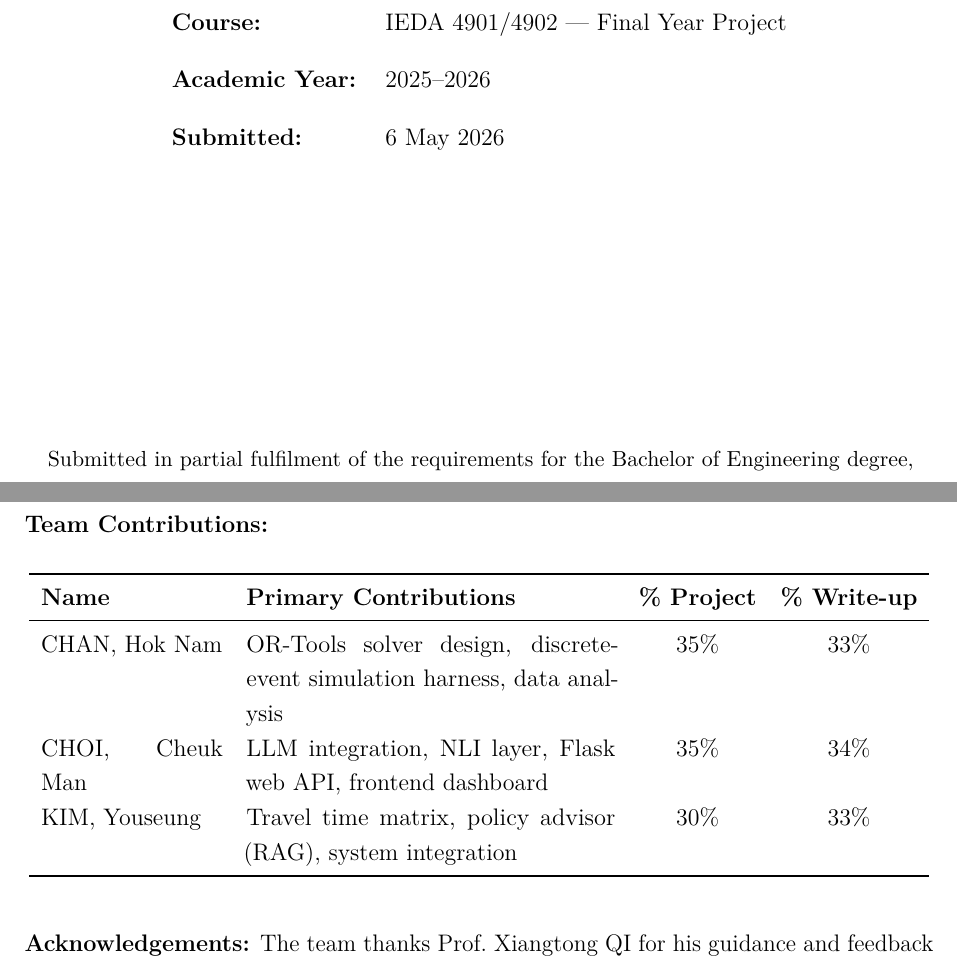
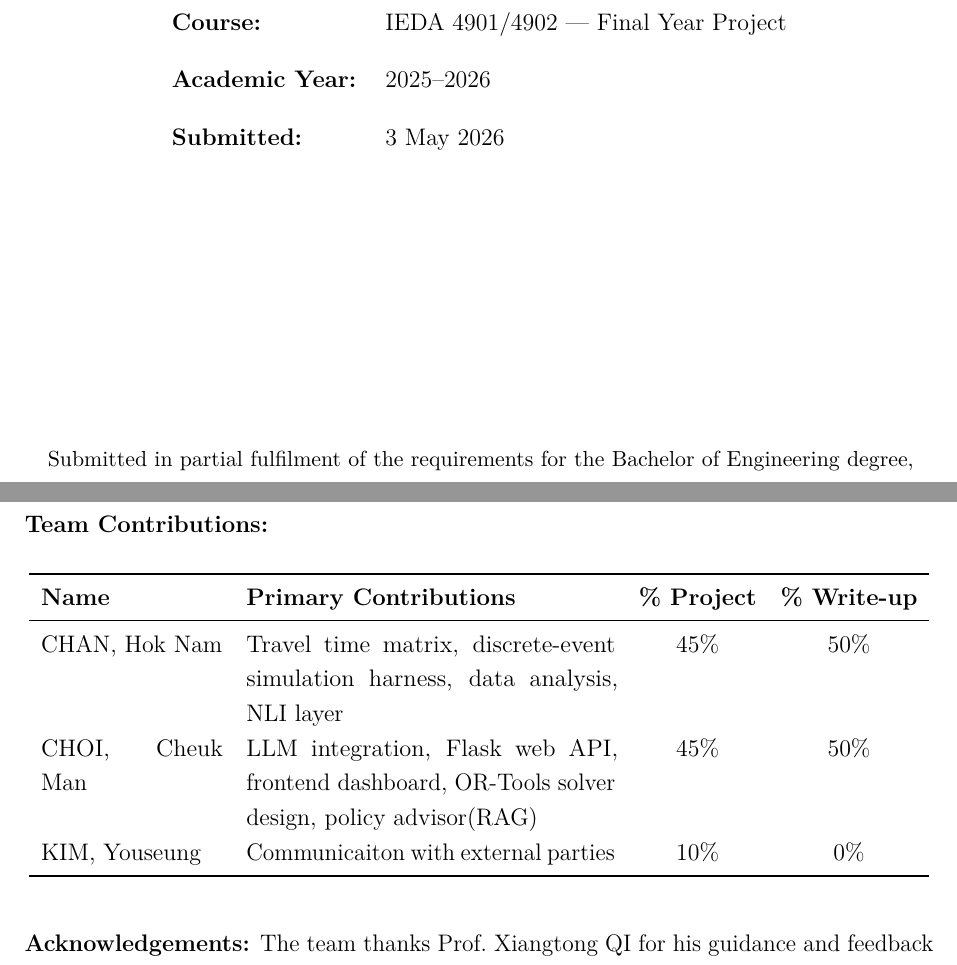
Before and after one commit to adamchoi787/porter-dispatch-prototype, a LaTeX document (report/main.tex): two parts of pages 1 and 2 of 29, joined at a grey line, cut so that both start at the same text. Compiled offline with pdfLaTeX.

Commit message:
Updates from Overleaf

```diff
--- a/report/main.tex
+++ b/report/main.tex
@@ -74,7 +74,7 @@
                         & KIM, Youseung \\[0.4cm]
 \textbf{Course:}        & IEDA 4901/4902 --- Final Year Project \\[0.4cm]
 \textbf{Academic Year:} & 2025--2026 \\[0.4cm]
-\textbf{Submitted:}     & 6 May 2026 \\
+\textbf{Submitted:}     & 3 May 2026\\
 \end{tabular}
 
 \vfill
@@ -96,9 +96,9 @@ This report documents the design, implementation, and evaluation of an AI-driven
 \toprule
 \textbf{Name} & \textbf{Primary Contributions} & \textbf{\% Project} & \textbf{\% Write-up} \\
 \midrule
-CHAN, Hok Nam    & OR-Tools solver design, discrete-event simulation harness, data analysis & 35\% & 33\% \\[4pt]
-CHOI, Cheuk Man & LLM integration, NLI layer, Flask web API, frontend dashboard & 35\% & 34\% \\[4pt]
-KIM, Youseung   & Travel time matrix, policy advisor (RAG), system integration & 30\% & 33\% \\
+CHAN, Hok Nam    & Travel time matrix,  discrete-event simulation harness, data analysis, NLI layer& 45\%& 50\%\\[4pt]
+CHOI, Cheuk Man & LLM integration, Flask web API, frontend dashboard, OR-Tools solver design, policy advisor(RAG)& 45\%& 50\%\\[4pt]
+KIM, Youseung   & Communicaiton with external parties& 10\%& 0\%\\
 \bottomrule
 \end{tabular}
 \end{center}
```
